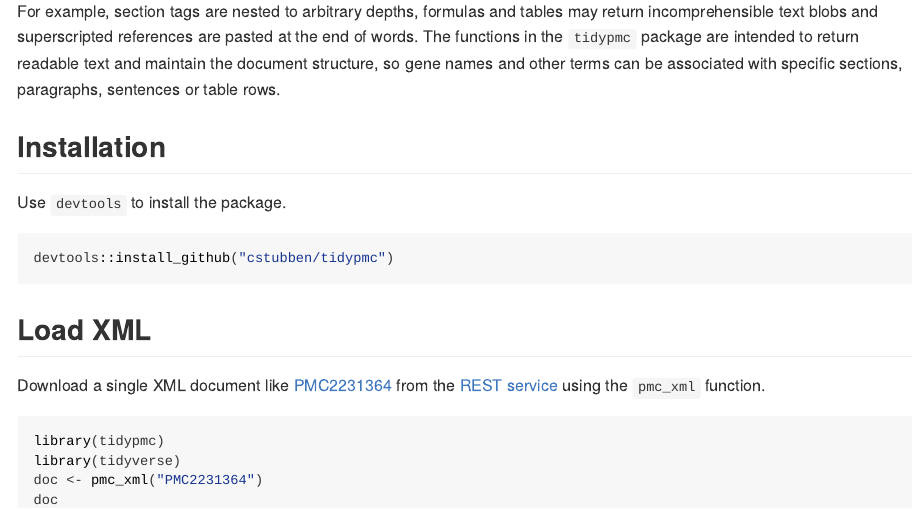
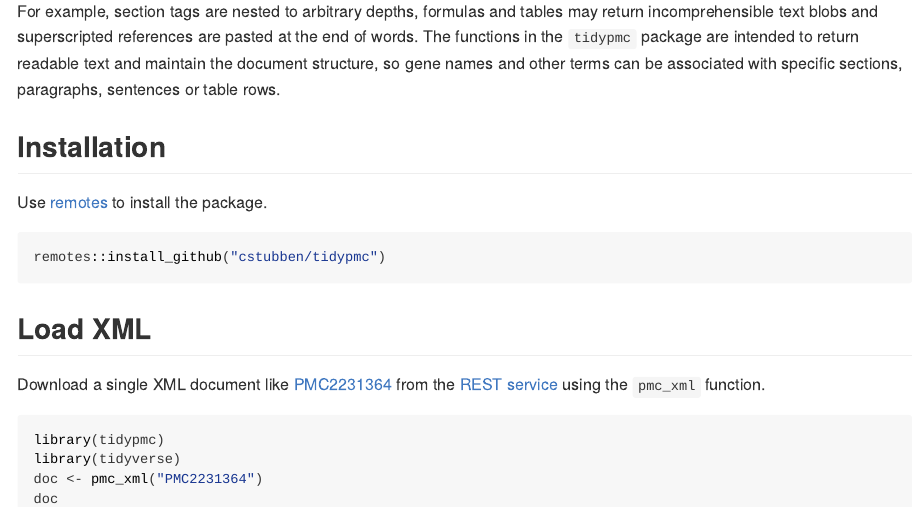
Before and after one commit to ropensci/tidypmc, an R Markdown document (README.Rmd): the page in a window 1100 px wide, from 190 px down. The pictures show the output file README.html that the author committed with the source, opened offline; long lines of code are wrapped.

Commit message:
add remotes

````diff
--- a/README.Rmd
+++ b/README.Rmd
@@ -28,10 +28,10 @@ sections, paragraphs, sentences or table rows.
 
 ## Installation
 
-Use `devtools` to install the package.
+Use [remotes] to install the package.
 
 ```{r install, eval=FALSE}
-devtools::install_github("cstubben/tidypmc")
+remotes::install_github("cstubben/tidypmc")
 ```
 
 ## Load XML
@@ -183,7 +183,7 @@ reports, and feature requests are welcome
 [here](https://github.com/cstubben/tidypmc/issues).
 
 
-
+[remotes]: https://github.com/r-lib/remotes
 [PMC2231364]: https://www.ebi.ac.uk/europepmc/webservices/rest/PMC2231364/fullTextXML
 [Open Access subset]: https://europepmc.org/downloads/openaccess
 [REST service]: https://europepmc.org/RestfulWebService
````
Also changed, not shown: README.html, README.md, README.Rmd (2 more changed lines), 1 other file.
